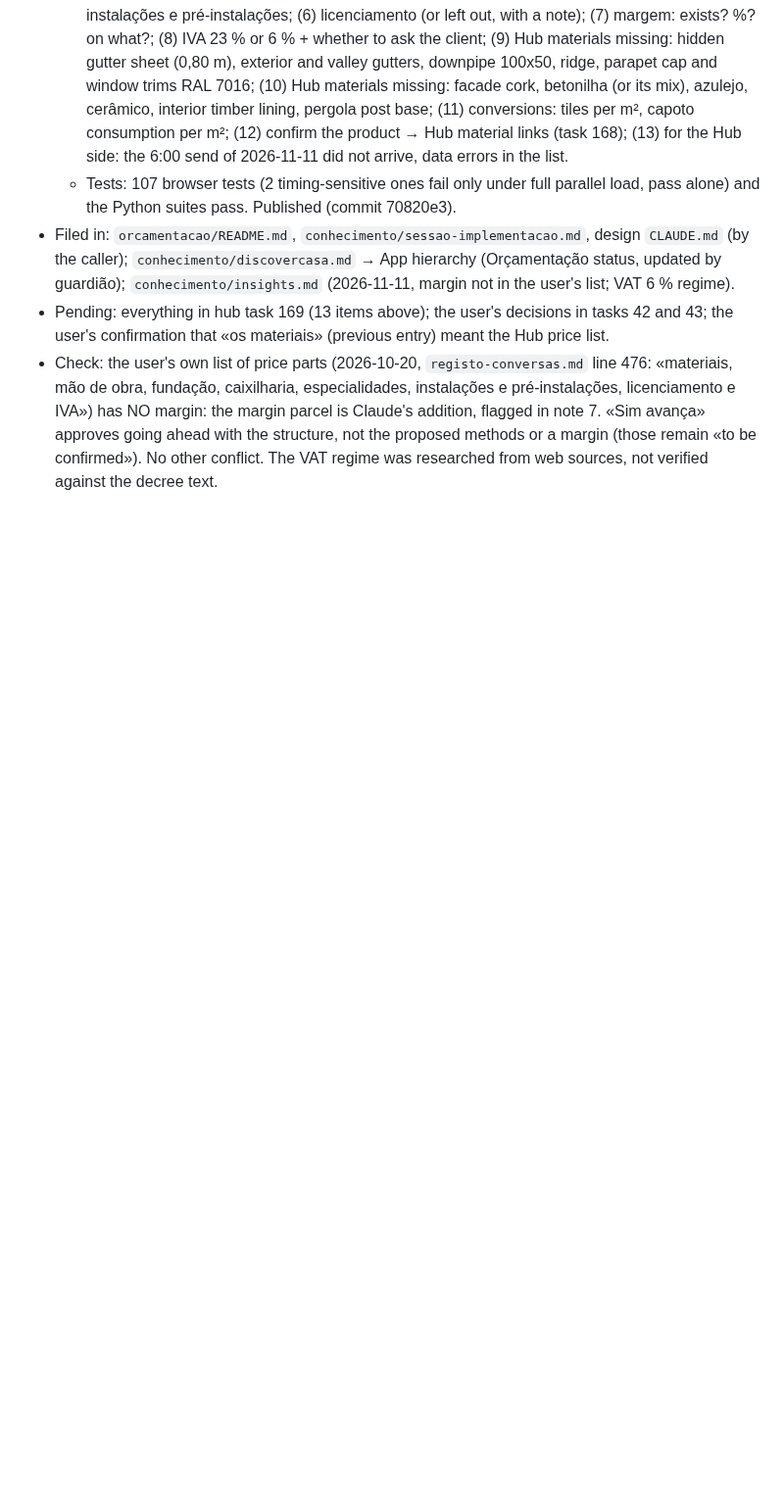
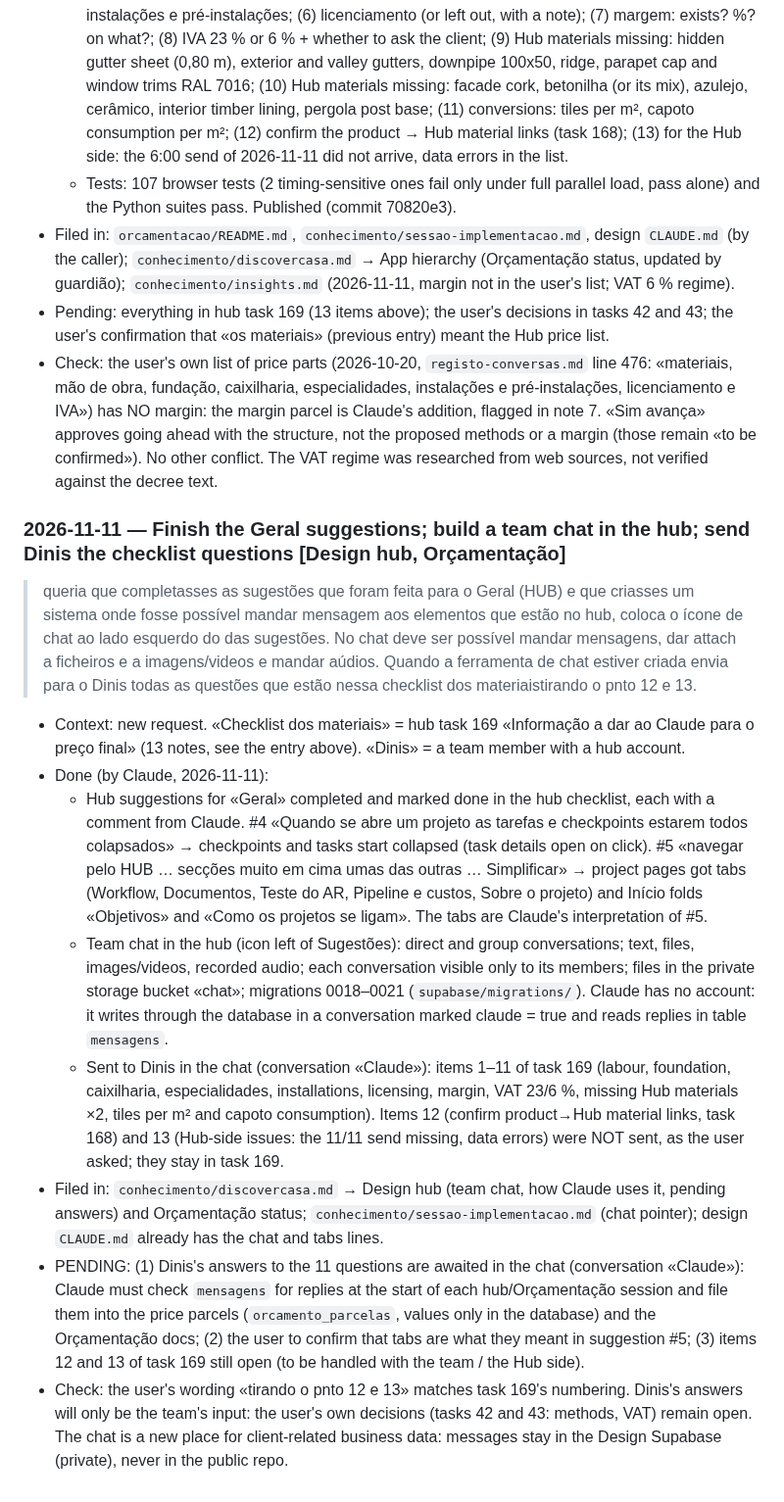
Before and after one commit to Discovercasa/design, a Markdown page: BOB/conhecimento/registo-conversas-2026-3.md, the part around the change. Shown at 98% size. Rendered like a GitHub page; blank space fills up the shorter version.

Commit message:
Log: hub chat, the Geral suggestions and the questions sent to Dinis
Co-Authored-By: Claude Opus 5.5 <noreply@anthropic.com>

```diff
--- a/BOB/conhecimento/registo-conversas-2026-3.md
+++ b/BOB/conhecimento/registo-conversas-2026-3.md
@@ -380,3 +380,15 @@ The team's notes on hub task 84 (written in the hub by [membro da equipa] on 202
 - Filed in: `orcamentacao/README.md`, `conhecimento/sessao-implementacao.md`, design `CLAUDE.md` (by the caller); `conhecimento/discovercasa.md` → App hierarchy (Orçamentação status, updated by guardião); `conhecimento/insights.md` (2026-11-11, margin not in the user's list; VAT 6 % regime).
 - Pending: everything in hub task 169 (13 items above); the user's decisions in tasks 42 and 43; the user's confirmation that «os materiais» (previous entry) meant the Hub price list.
 - Check: the user's own list of price parts (2026-10-20, `registo-conversas.md` line 476: «materiais, mão de obra, fundação, caixilharia, especialidades, instalações e pré-instalações, licenciamento e IVA») has NO margin: the margin parcel is Claude's addition, flagged in note 7. «Sim avança» approves going ahead with the structure, not the proposed methods or a margin (those remain «to be confirmed»). No other conflict. The VAT regime was researched from web sources, not verified against the decree text.
+
+### 2026-11-11 — Finish the Geral suggestions; build a team chat in the hub; send Dinis the checklist questions [Design hub, Orçamentação]
+> queria que completasses as sugestões que foram feita para o Geral (HUB) e que criasses um sistema onde fosse possível mandar mensagem aos elementos que estão no hub, coloca o ícone de chat ao lado esquerdo do das sugestões. No chat deve ser possível mandar mensagens, dar attach a ficheiros e a imagens/videos e mandar aúdios.
+> Quando a ferramenta de chat estiver criada envia para o Dinis todas as questões que estão nessa checklist dos materiaistirando o pnto 12 e 13.
+- Context: new request. «Checklist dos materiais» = hub task 169 «Informação a dar ao Claude para o preço final» (13 notes, see the entry above). «Dinis» = a team member with a hub account.
+- Done (by Claude, 2026-11-11):
+  - Hub suggestions for «Geral» completed and marked done in the hub checklist, each with a comment from Claude. #4 «Quando se abre um projeto as tarefas e checkpoints estarem todos colapsados» → checkpoints and tasks start collapsed (task details open on click). #5 «navegar pelo HUB … secções muito em cima umas das outras … Simplificar» → project pages got tabs (Workflow, Documentos, Teste do AR, Pipeline e custos, Sobre o projeto) and Início folds «Objetivos» and «Como os projetos se ligam». The tabs are Claude's interpretation of #5.
+  - Team chat in the hub (icon left of Sugestões): direct and group conversations; text, files, images/videos, recorded audio; each conversation visible only to its members; files in the private storage bucket «chat»; migrations 0018–0021 (`supabase/migrations/`). Claude has no account: it writes through the database in a conversation marked claude = true and reads replies in table `mensagens`.
+  - Sent to Dinis in the chat (conversation «Claude»): items 1–11 of task 169 (labour, foundation, caixilharia, especialidades, installations, licensing, margin, VAT 23/6 %, missing Hub materials ×2, tiles per m² and capoto consumption). Items 12 (confirm product→Hub material links, task 168) and 13 (Hub-side issues: the 11/11 send missing, data errors) were NOT sent, as the user asked; they stay in task 169.
+- Filed in: `conhecimento/discovercasa.md` → Design hub (team chat, how Claude uses it, pending answers) and Orçamentação status; `conhecimento/sessao-implementacao.md` (chat pointer); design `CLAUDE.md` already has the chat and tabs lines.
+- PENDING: (1) Dinis's answers to the 11 questions are awaited in the chat (conversation «Claude»): Claude must check `mensagens` for replies at the start of each hub/Orçamentação session and file them into the price parcels (`orcamento_parcelas`, values only in the database) and the Orçamentação docs; (2) the user to confirm that tabs are what they meant in suggestion #5; (3) items 12 and 13 of task 169 still open (to be handled with the team / the Hub side).
+- Check: the user's wording «tirando o pnto 12 e 13» matches task 169's numbering. Dinis's answers will only be the team's input: the user's own decisions (tasks 42 and 43: methods, VAT) remain open. The chat is a new place for client-related business data: messages stay in the Design Supabase (private), never in the public repo.
```
Also changed, not shown: BOB/conhecimento/discovercasa.md (+8 -0 lines), BOB/conhecimento/sessao-implementacao.md (+4 -0 lines).
